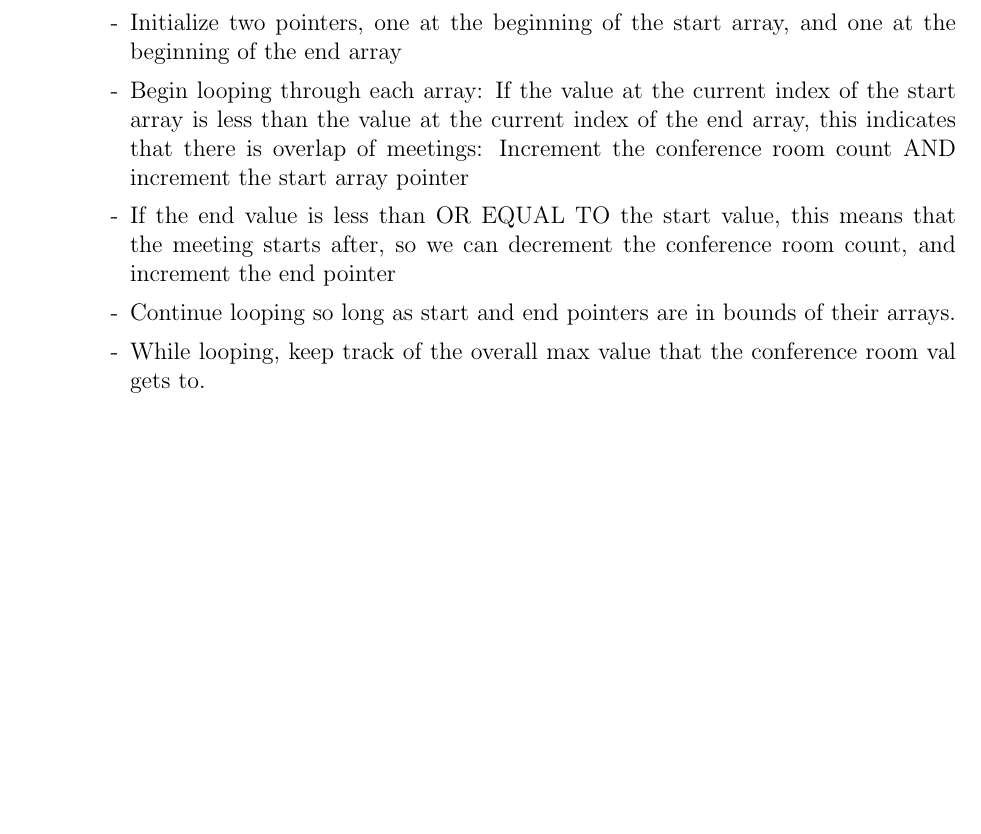
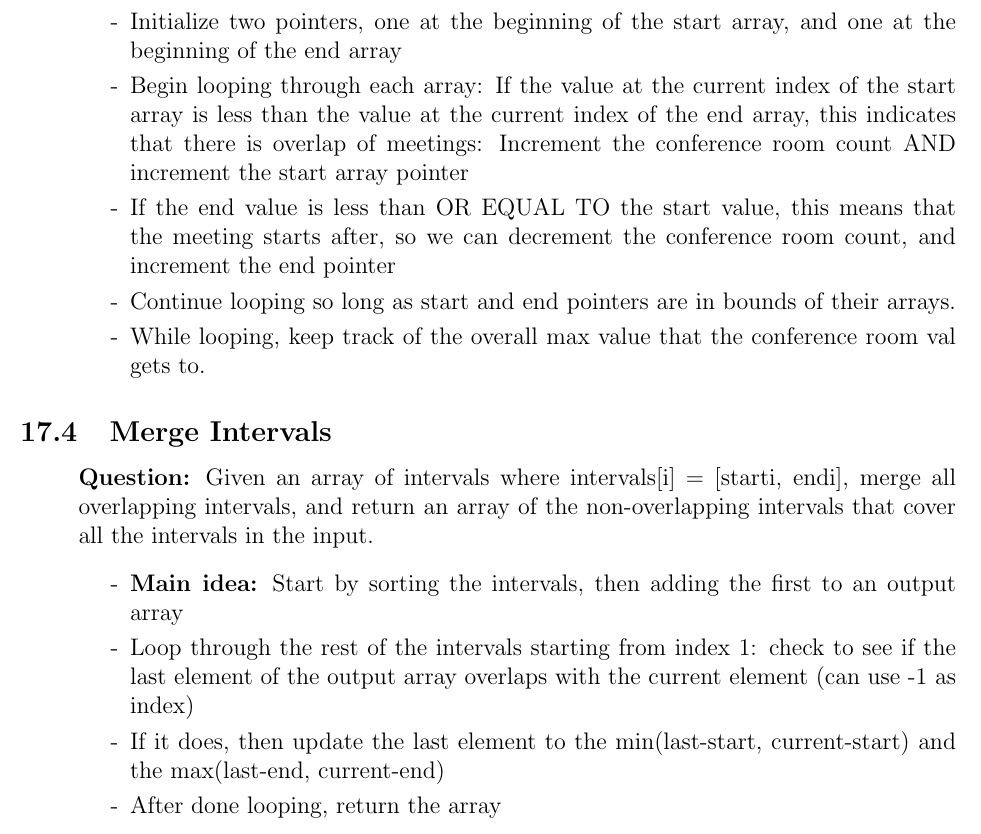
Before and after one commit to SebPuchi/LC100, a LaTeX document (notex.tex): part of page 50 of 50, cut so that both start at the same text, the shorter picture padded with empty space. Compiled offline with pdfLaTeX.

Commit message:
merge intervals solution notes

```diff
--- a/notex.tex
+++ b/notex.tex
@@ -1725,6 +1725,20 @@ Insert newInterval into intervals such that intervals is still sorted in ascendi
     \end{enumerate}
 \end{enumerate}
 
+\subsection{Merge Intervals}
+\begin{enumerate}
+  \item[] \textbf{Question:} Given an array of intervals where intervals[i] = [starti, endi], merge all overlapping intervals, and return an array of the non-overlapping intervals that cover all the intervals in the input.
+
+    \begin{enumerate}
+      \item[-] \textbf{Main idea:} Start by sorting the intervals, then adding the first to an output array
+      \item[-] Loop through the rest of the intervals starting from index 1: check to see if the last element of the output array overlaps with the current element (can use -1 as index)
+      \item[-] If it does, then update the last element to the min(last-start, current-start) and the max(last-end, current-end)
+      \item[-] After done looping, return the array
+
+    \end{enumerate}
+\end{enumerate}
+
+
 
 
 
```
Also changed, not shown: notex.pdf.
